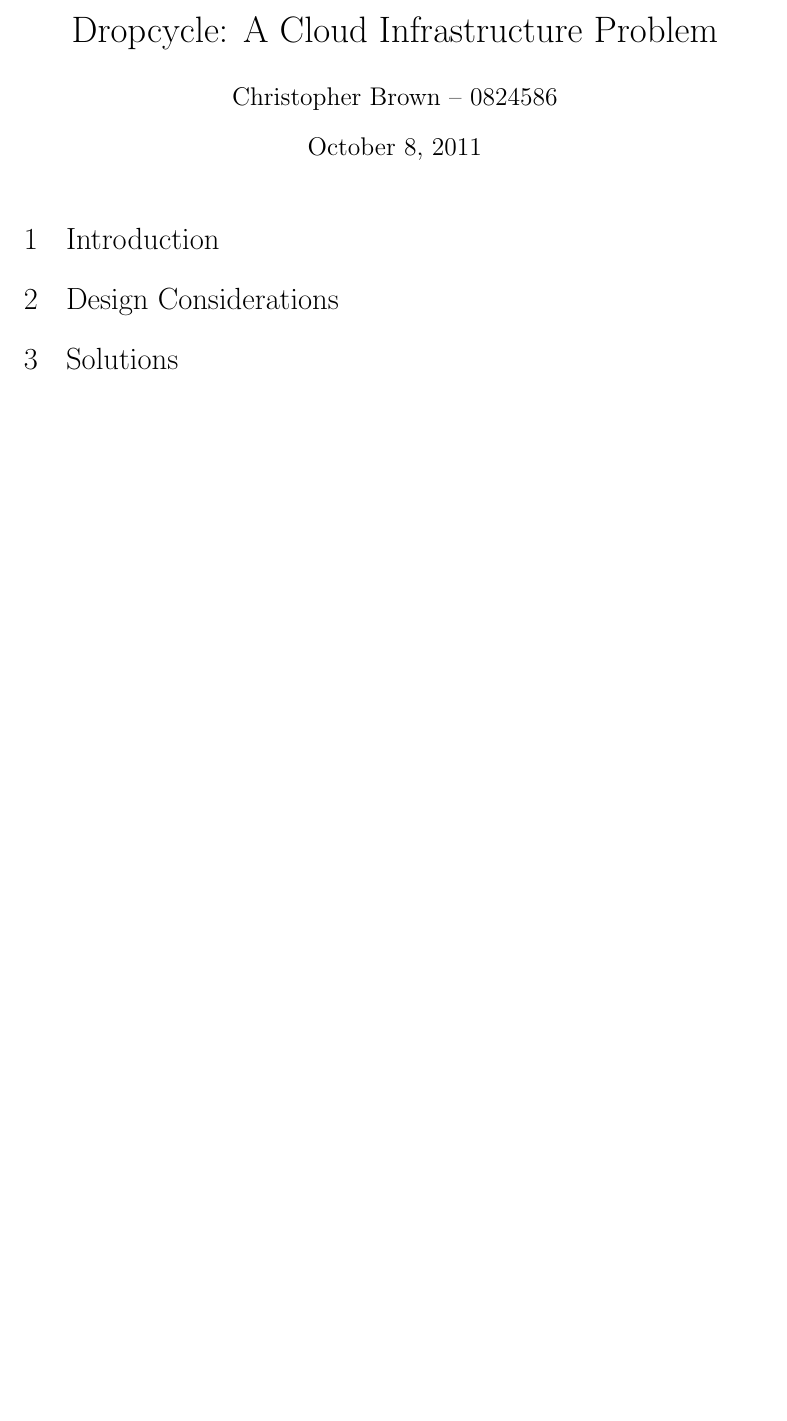
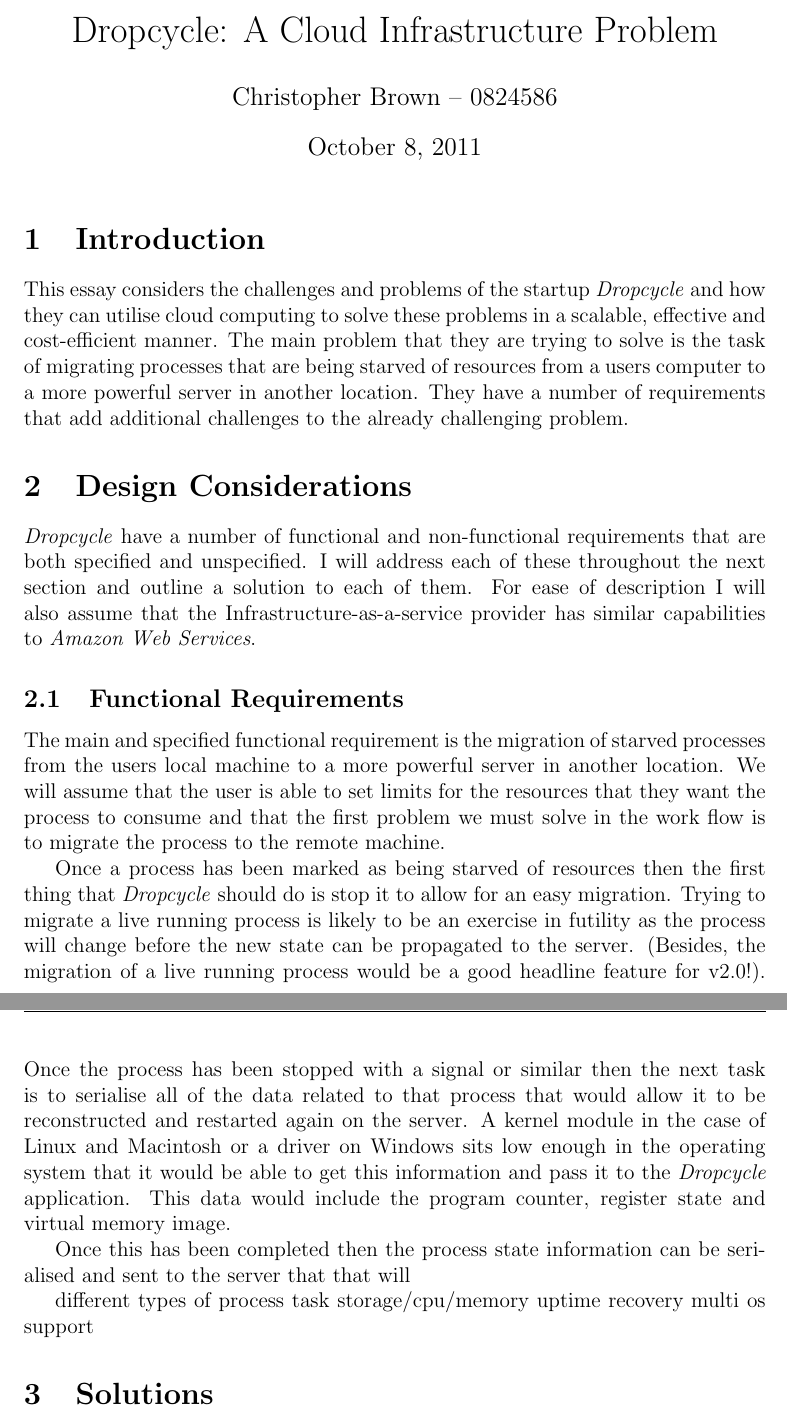
Before and after one commit to ramasai/ug4, a LaTeX document (exc/essay/essay.tex): part of the page before the commit and two parts of pages 1 and 2 of 2 after it, the two joined at a grey line, cut so that both start at the same text, the shorter picture padded with empty space. Compiled offline with pdfLaTeX.

Commit message:
Made a start.

```diff
--- a/exc/essay/essay.tex
+++ b/exc/essay/essay.tex
@@ -13,16 +13,16 @@
 % HEADERS
 \usepackage{fancyhdr}
 \pagestyle{fancyplain}
-\rhead{\theauthor}
+\rhead{0824586}
 \lhead{\textsc{\thetitle}}
 \setlength{\headheight}{14.5pt}
 
 % HEADINGS
 \usepackage{sectsty}
 \usepackage[normalem]{ulem}
-\sectionfont{\rmfamily\mdseries\upshape\Large}
-\subsectionfont{\rmfamily\bfseries\upshape\normalsize}
-\subsubsectionfont{\rmfamily\mdseries\upshape\normalsize}
+%\sectionfont{\rmfamily\mdseries\upshape\Large}
+%\subsectionfont{\rmfamily\bfseries\upshape\normalsize}
+%\subsubsectionfont{\rmfamily\mdseries\upshape\normalsize}
 
 % SYMBOLS & MATHS
 \usepackage{amsmath}
@@ -36,7 +36,7 @@
 \usepackage{todonotes}
 
 % PDF SETUP
-\usepackage[bookmarks,colorlinks,breaklinks,pdftitle={\thetitle},pdfauthor={\theauthor}]{hyperref}
+\usepackage[dvipdfm,unicode,bookmarks,colorlinks,breaklinks,pdftitle={\thetitle},pdfauthor={\theauthor}]{hyperref}
 \hypersetup{linkcolor=black,citecolor=black,filecolor=black,urlcolor=blue}
 
 % TITLE PAGE
@@ -51,7 +51,50 @@
 
 \section{Introduction}
 
+This essay considers the challenges and problems of the startup
+\emph{Dropcycle} and how they can utilise cloud computing to solve these
+problems in a scalable, effective and cost-efficient manner. The main problem
+that they are trying to solve is the task of migrating processes that are being
+starved of resources from a users computer to a more powerful server in another
+location. They have a number of requirements that add additional challenges to
+the already challenging problem.
+
 \section{Design Considerations}
+
+\emph{Dropcycle} have a number of functional and non-functional requirements
+that are both specified and unspecified. I will address each of these
+throughout the next section and outline a solution to each of them. For ease of
+description I will also assume that the Infrastructure-as-a-service provider
+has similar capabilities to \emph{Amazon Web Services}.
+
+\subsection{Functional Requirements}
+
+The main and specified functional requirement is the migration of starved
+processes from the users local machine to a more powerful server in another
+location. We will assume that the user is able to set limits for the resources
+that they want the process to consume and that the first problem we must solve
+in the work flow is to migrate the process to the remote machine.
+
+Once a process has been marked as being starved of resources then the first
+thing that \emph{Dropcycle} should do is stop it to allow for an easy
+migration. Trying to migrate a live running process is likely to be an exercise
+in futility as the process will change before the new state can be propagated
+to the server. (Besides, the migration of a live running process would be
+a good headline feature for v2.0!). Once the process has been stopped with
+a signal or similar then the next task is to serialise all of the data related
+to that process that would allow it to be reconstructed and restarted again on
+the server. A kernel module in the case of Linux and Macintosh or a driver on
+Windows sits low enough in the operating system that it would be able to get
+this information and pass it to the \emph{Dropcycle} application. This data
+would include the program counter, register state and virtual memory image.
+
+Once this has been completed then the process state information can be
+serialised and sent to the server that that will
+
+different types of process task storage/cpu/memory
+uptime
+recovery
+multi os support
 
 \section{Solutions}
 
```
Also changed, not shown: exc/essay/essay.tex (2 more changed lines).
